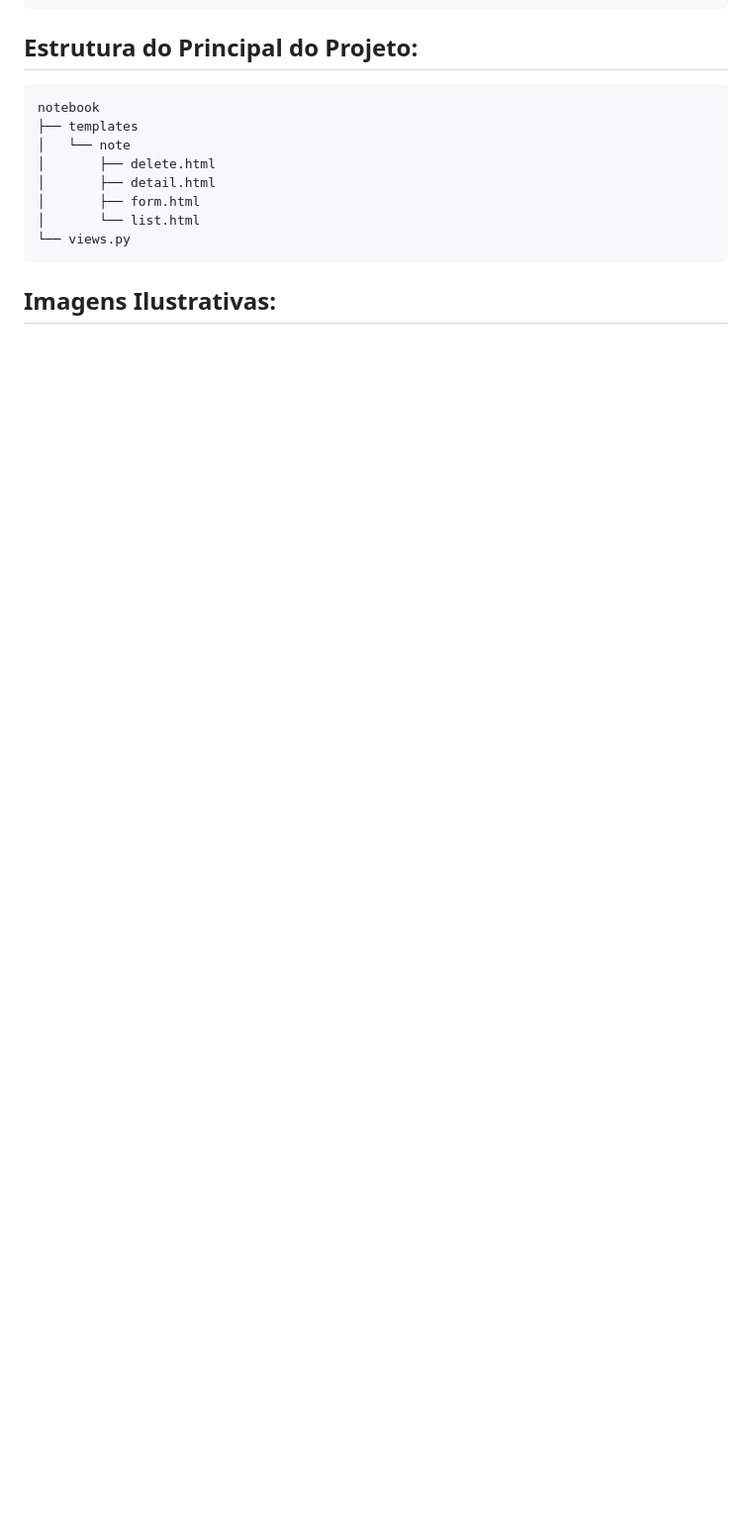
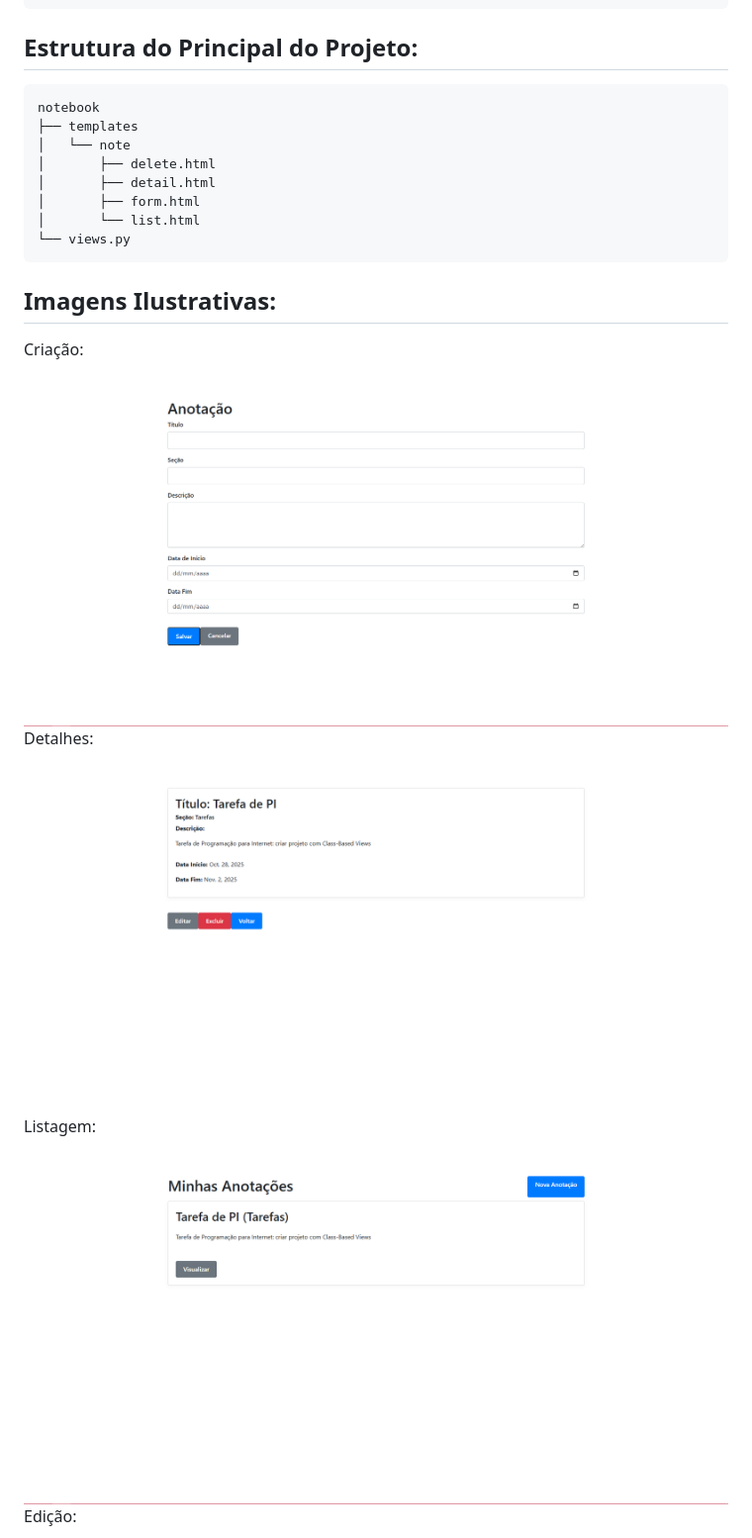
Before and after one commit to Filepa/atvd-cbv, a Markdown page: README.md, the part around the change printed below. Shown: that part at 99% size. GitHub-like rendering; pictures changed too: static/img/create.png (added), static/img/detail.png (added), static/img/list.png (added); blank space fills up the shorter version.

Commit message:
imagens

````diff
--- a/README.md
+++ b/README.md
@@ -79,3 +79,18 @@ notebook
 ```
 
 ## Imagens Ilustrativas:
+
+Criação:
+
+<img src="static/img/create.png">
+
+Detalhes:
+
+<img src="static/img/detail.png">
+
+Listagem:
+
+<img src="static/img/list.png">
+
+Edição:
+
````
Also changed, not shown: other parts of README.md (+5 -0 lines), static/img/delete.png (added), static/img/update.png (added).
